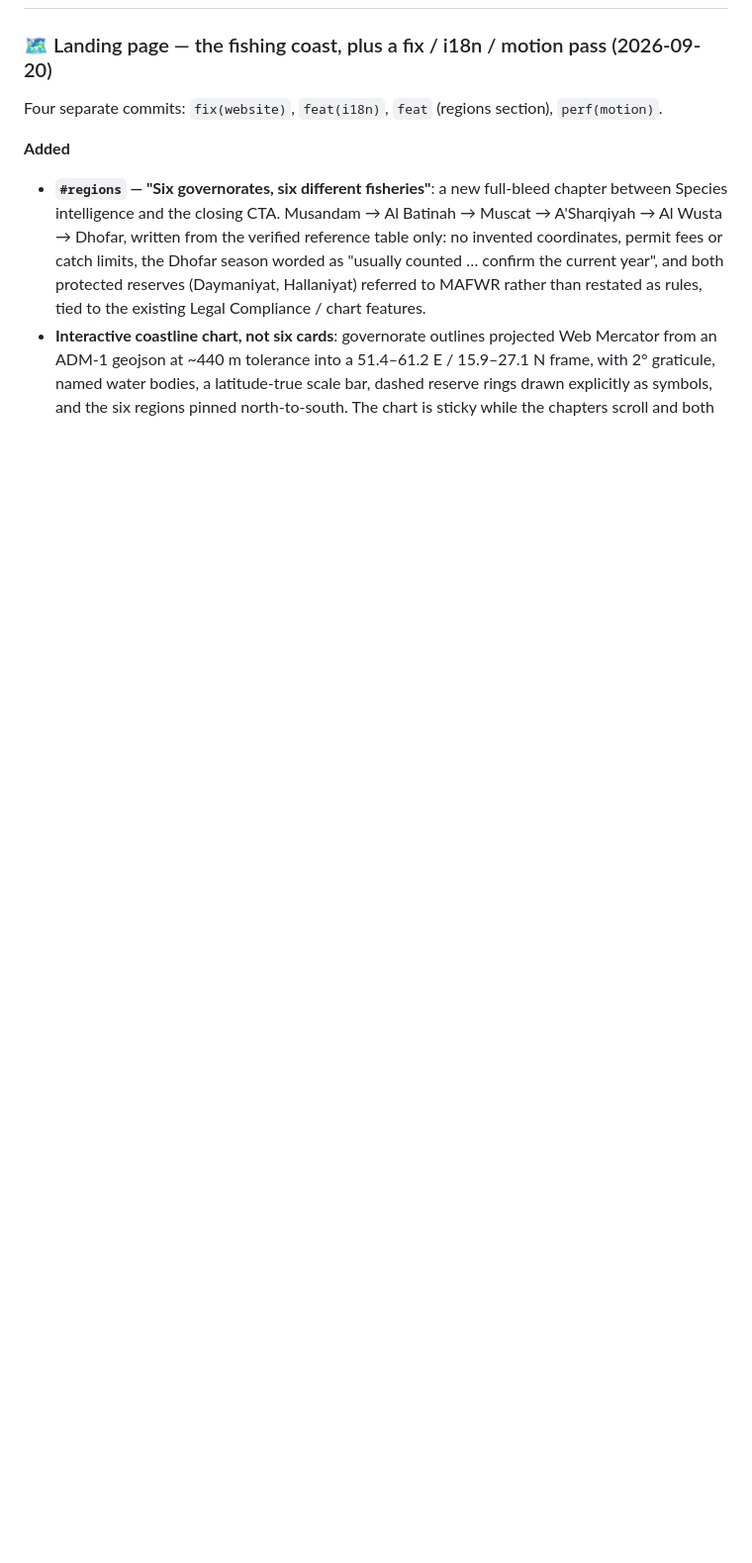
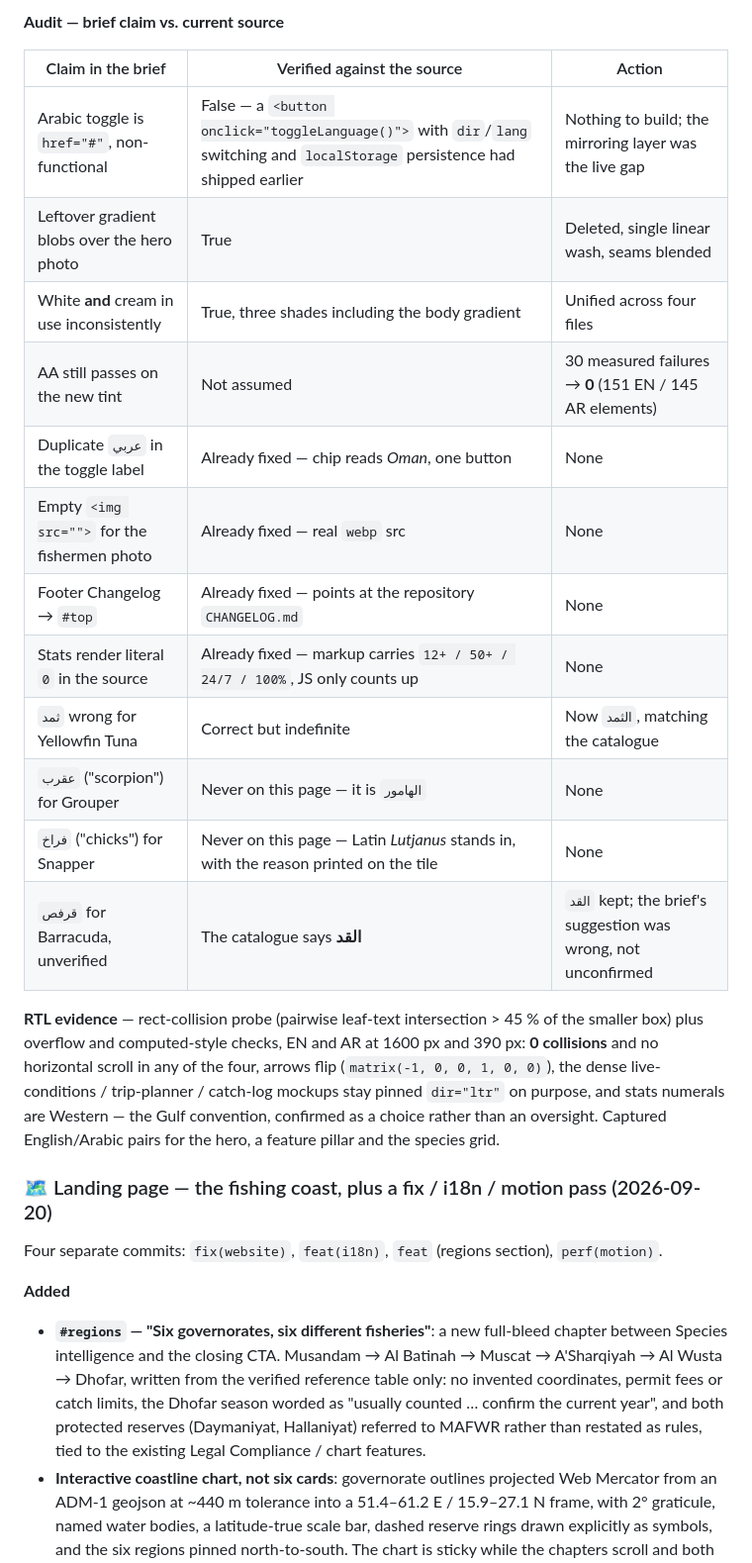
Before and after one commit to Sonalhegde/BAHHAR, a Markdown page: CHANGELOG.md, the part around one of its changes. Shown at 99% size. Rendered like a GitHub page; blank space fills up the shorter version.

```diff
--- a/CHANGELOG.md
+++ b/CHANGELOG.md
@@ -11,3 +52,26 @@ and this project adheres to [Semantic Versioning](https://semver.org/spec/v2.0.0
+**Audit — brief claim vs. current source**
+
+| Claim in the brief | Verified against the source | Action |
+|---|---|---|
+| Arabic toggle is `href="#"`, non-functional | False — a `<button onclick="toggleLanguage()">` with `dir`/`lang` switching and `localStorage` persistence had shipped earlier | Nothing to build; the mirroring layer was the live gap |
+| Leftover gradient blobs over the hero photo | True | Deleted, single linear wash, seams blended |
+| White **and** cream in use inconsistently | True, three shades including the body gradient | Unified across four files |
+| AA still passes on the new tint | Not assumed | 30 measured failures → **0** (151 EN / 145 AR elements) |
+| Duplicate `عربي` in the toggle label | Already fixed — chip reads *Oman*, one button | None |
+| Empty `<img src="">` for the fishermen photo | Already fixed — real `webp` src | None |
+| Footer Changelog → `#top` | Already fixed — points at the repository `CHANGELOG.md` | None |
+| Stats render literal `0` in the source | Already fixed — markup carries `12+ / 50+ / 24/7 / 100%`, JS only counts up | None |
+| `ثمد` wrong for Yellowfin Tuna | Correct but indefinite | Now `الثمد`, matching the catalogue |
+| `عقرب` ("scorpion") for Grouper | Never on this page — it is `الهامور` | None |
+| `فراخ` ("chicks") for Snapper | Never on this page — Latin *Lutjanus* stands in, with the reason printed on the tile | None |
+| `قرفص` for Barracuda, unverified | The catalogue says **القد** | `القد` kept; the brief's suggestion was wrong, not unconfirmed |
+
+**RTL evidence** — rect-collision probe (pairwise leaf-text intersection > 45 % of the smaller box)
+plus overflow and computed-style checks, EN and AR at 1600 px and 390 px: **0 collisions** and no
+horizontal scroll in any of the four, arrows flip (`matrix(-1, 0, 0, 1, 0, 0)`), the dense
+live-conditions / trip-planner / catch-log mockups stay pinned `dir="ltr"` on purpose, and stats
+numerals are Western — the Gulf convention, confirmed as a choice rather than an oversight.
+Captured English/Arabic pairs for the hero, a feature pillar and the species grid.
 
 ### 🗺️ Landing page — the fishing coast, plus a fix / i18n / motion pass (2026-09-20)
 
```
Also changed, not shown: other parts of CHANGELOG.md (+41 -0 lines).
